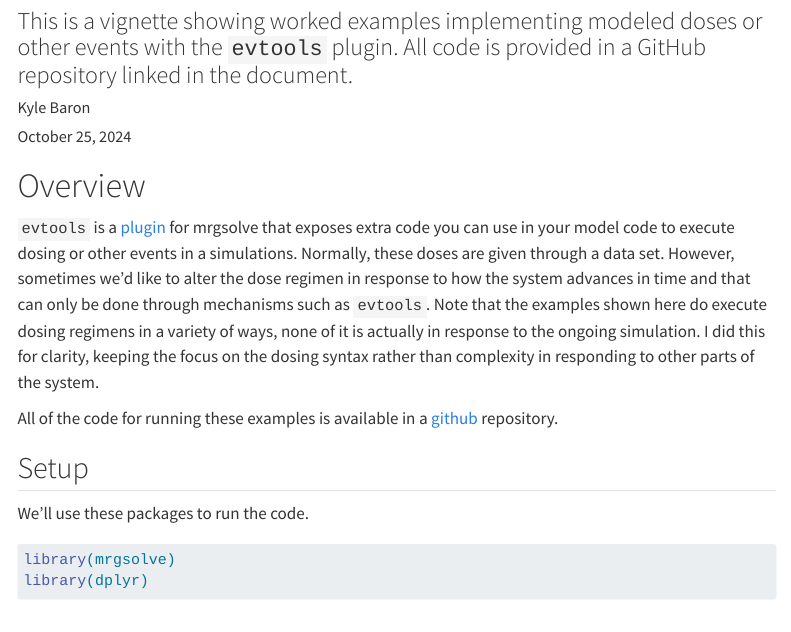
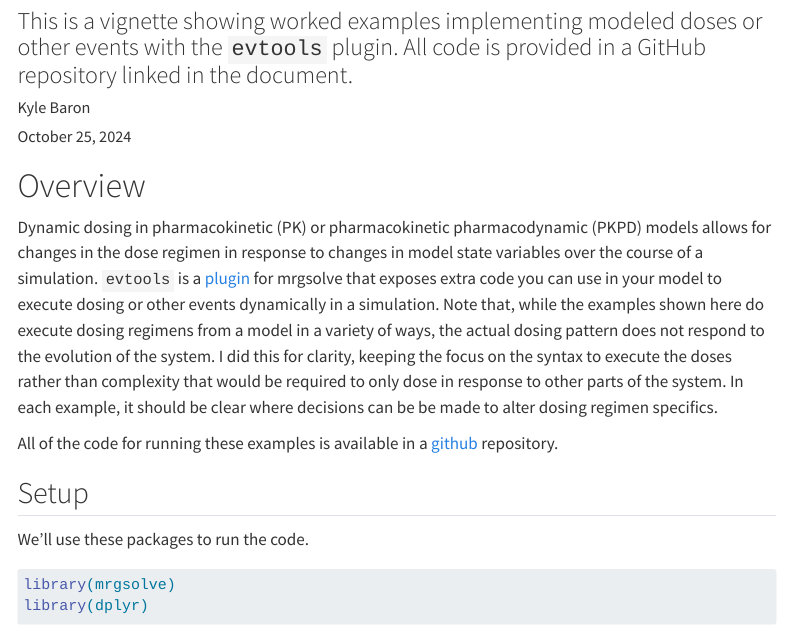
Before and after one commit to mrgsolve/dynamic-dosing, a Quarto document (evtools.qmd): the page in a window 1100 px wide, from 80 px down. Rendered offline with R 4.5, knitr and Pandoc in place of Quarto, with nearby package versions; some code elsewhere in the file could not run offline; menus at the side of the page are left out.

Commit message:
update subttile

```diff
--- a/evtools.qmd
+++ b/evtools.qmd
@@ -20,16 +20,18 @@ editor_options:
 
 # Overview
 
-`evtools` is a [plugin](https://mrgsolve.org/user-guide/plugins.html#sec-plugin-evtools)
-for mrgsolve that exposes extra code you can use in your
-model code to execute dosing or other events in a simulations. Normally, these
-doses are given through a data set. However, sometimes we'd like to alter
-the dose regimen in response to how the system advances in time and that can
-only be done through mechanisms such as `evtools`. Note that the examples
-shown here do execute dosing regimens in a variety of ways, none of it is
-actually in response to the ongoing simulation. I did this for clarity, keeping
-the focus on the dosing syntax rather than complexity in responding to other
-parts of the system.
+Dynamic dosing in pharmacokinetic (PK) or pharmacokinetic pharmacodynamic (PKPD)
+models allows for changes in the dose regimen in response to changes in model
+state variables over the course of a simulation. `evtools` is a
+[plugin](https://mrgsolve.org/user-guide/plugins.html#sec-plugin-evtools) for
+mrgsolve that exposes extra code you can use in your model to execute dosing or
+other events dynamically in a simulation. Note that, while the examples shown
+here do execute dosing regimens from a model in a variety of ways, the actual
+dosing pattern does not respond to the evolution of the system. I did this for
+clarity, keeping the focus on the syntax to execute the doses rather than
+complexity that would be required to only dose in response to other parts of the
+system. In each example, it should be clear where decisions can be be made
+to alter dosing regimen specifics.
 
 All of the code for running these examples is available in a
 [github](https://github.com/mrgsolve/dynamic-dosing) repository.
```
